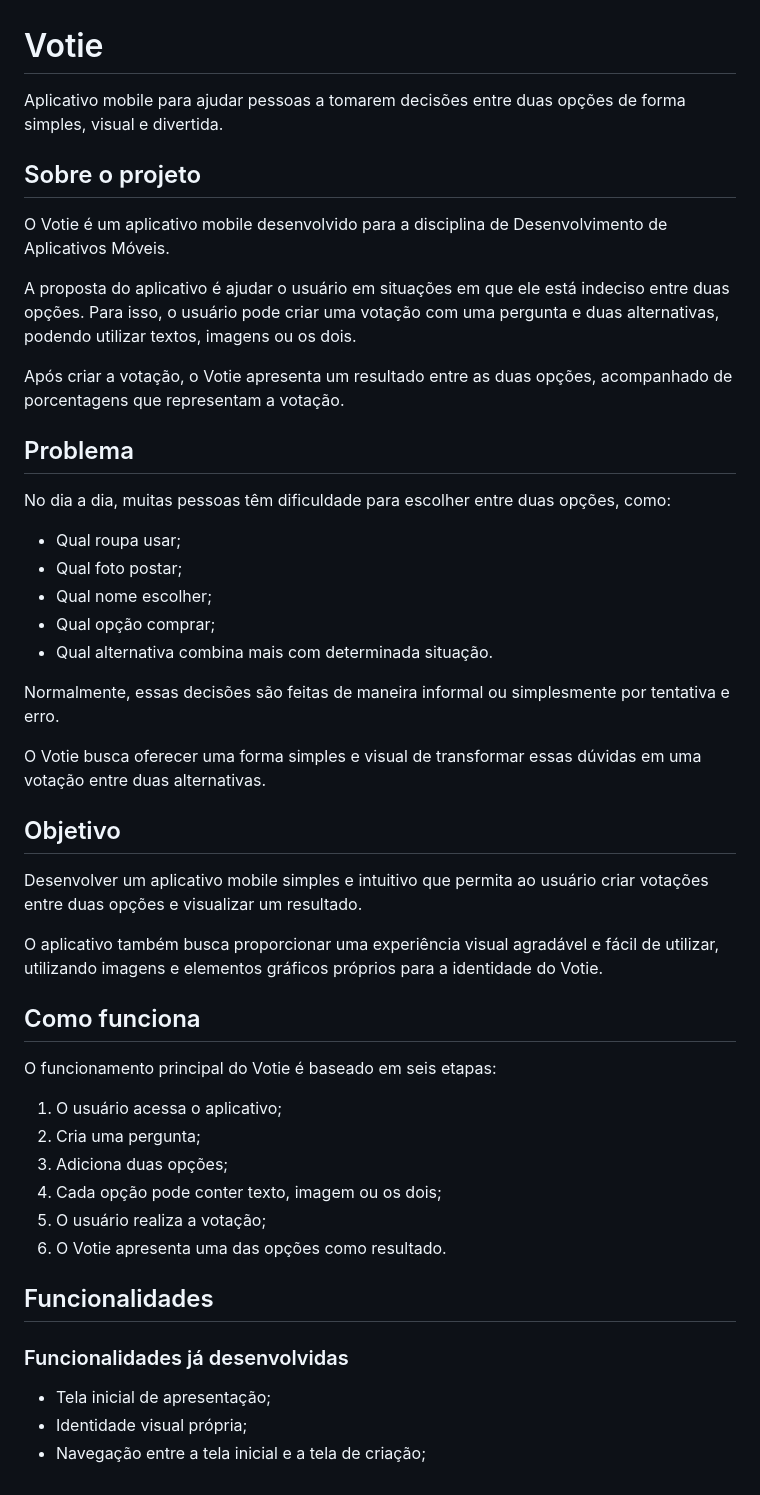
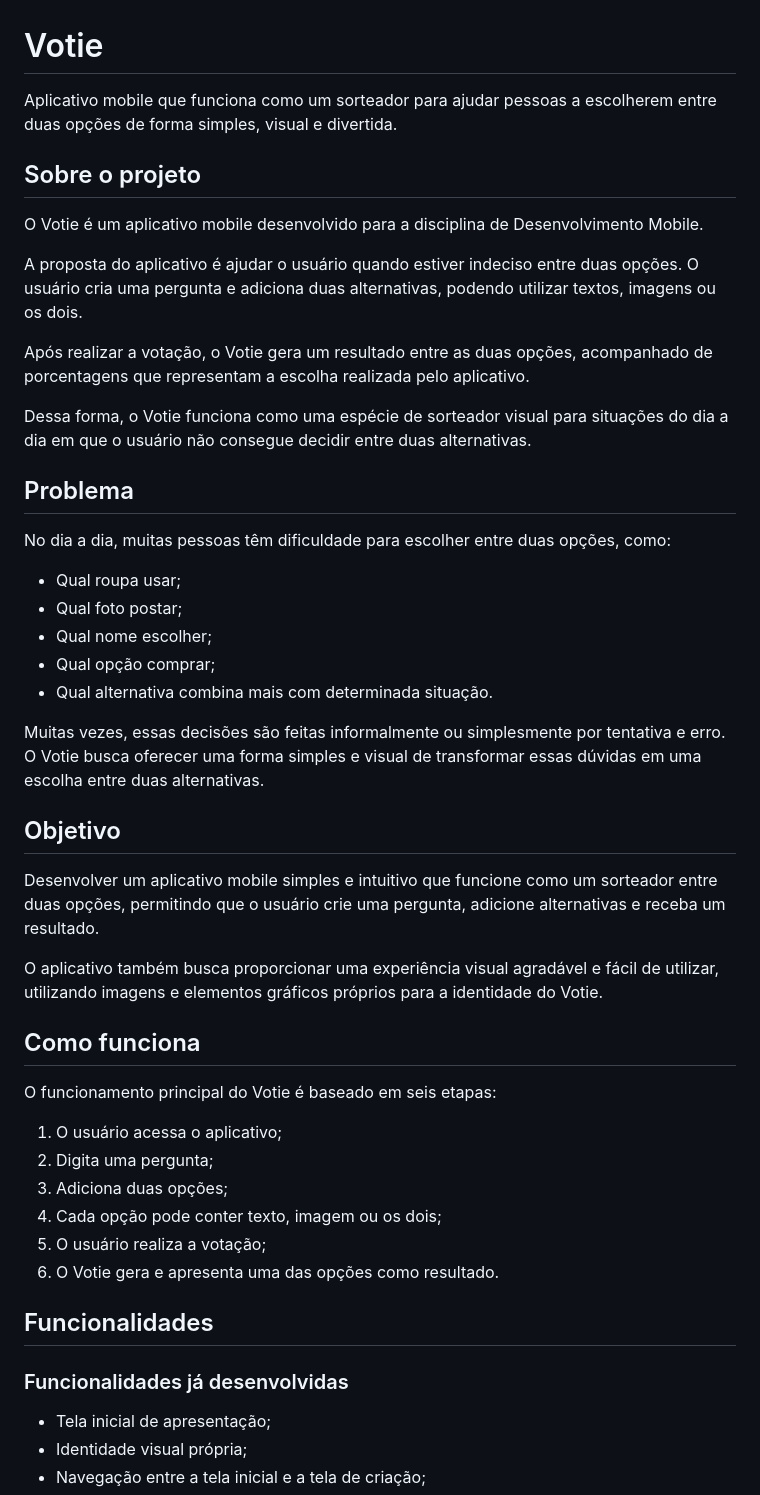
Before and after one commit to juliabrasil793-star/Votie, a Markdown page: README.md, the part around one of its changes. GitHub-like rendering.

```diff
--- a/README.md
+++ b/README.md
@@ -1,50 +1,44 @@
 # Votie
-
-Aplicativo mobile para ajudar pessoas a tomarem decisões entre duas opções de forma simples, visual e divertida.
+Aplicativo mobile que funciona como um sorteador para ajudar pessoas a escolherem entre duas opções de forma simples, visual e divertida.
 
 ## Sobre o projeto
+O Votie é um aplicativo mobile desenvolvido para a disciplina de Desenvolvimento Mobile.
 
-O Votie é um aplicativo mobile desenvolvido para a disciplina de Desenvolvimento de Aplicativos Móveis.
+A proposta do aplicativo é ajudar o usuário quando estiver indeciso entre duas opções. O usuário cria uma pergunta e adiciona duas alternativas, podendo utilizar textos, imagens ou os dois.
 
-A proposta do aplicativo é ajudar o usuário em situações em que ele está indeciso entre duas opções. Para isso, o usuário pode criar uma votação com uma pergunta e duas alternativas, podendo utilizar textos, imagens ou os dois.
+Após realizar a votação, o Votie gera um resultado entre as duas opções, acompanhado de porcentagens que representam a escolha realizada pelo aplicativo.
 
-Após criar a votação, o Votie apresenta um resultado entre as duas opções, acompanhado de porcentagens que representam a votação.
+Dessa forma, o Votie funciona como uma espécie de sorteador visual para situações do dia a dia em que o usuário não consegue decidir entre duas alternativas.
 
 ## Problema
-
 No dia a dia, muitas pessoas têm dificuldade para escolher entre duas opções, como:
-
 - Qual roupa usar;
 - Qual foto postar;
 - Qual nome escolher;
 - Qual opção comprar;
 - Qual alternativa combina mais com determinada situação.
 
-Normalmente, essas decisões são feitas de maneira informal ou simplesmente por tentativa e erro.
-
-O Votie busca oferecer uma forma simples e visual de transformar essas dúvidas em uma votação entre duas alternativas.
+Muitas vezes, essas decisões são feitas informalmente ou simplesmente por tentativa e erro.
+O Votie busca oferecer uma forma simples e visual de transformar essas dúvidas em uma escolha entre duas alternativas.
 
 ## Objetivo
-
-Desenvolver um aplicativo mobile simples e intuitivo que permita ao usuário criar votações entre duas opções e visualizar um resultado.
+Desenvolver um aplicativo mobile simples e intuitivo que funcione como um sorteador entre duas opções, permitindo que o usuário crie uma pergunta, adicione alternativas e receba um resultado.
 
 O aplicativo também busca proporcionar uma experiência visual agradável e fácil de utilizar, utilizando imagens e elementos gráficos próprios para a identidade do Votie.
 
 ## Como funciona
-
 O funcionamento principal do Votie é baseado em seis etapas:
 
 1. O usuário acessa o aplicativo;
-2. Cria uma pergunta;
+2. Digita uma pergunta;
 3. Adiciona duas opções;
 4. Cada opção pode conter texto, imagem ou os dois;
 5. O usuário realiza a votação;
-6. O Votie apresenta uma das opções como resultado.
+6. O Votie gera e apresenta uma das opções como resultado.
 
 ## Funcionalidades
 
 ### Funcionalidades já desenvolvidas
-
 - Tela inicial de apresentação;
 - Identidade visual própria;
 - Navegação entre a tela inicial e a tela de criação;
```
Also changed, not shown: other parts of README.md (+8 -9 lines).
